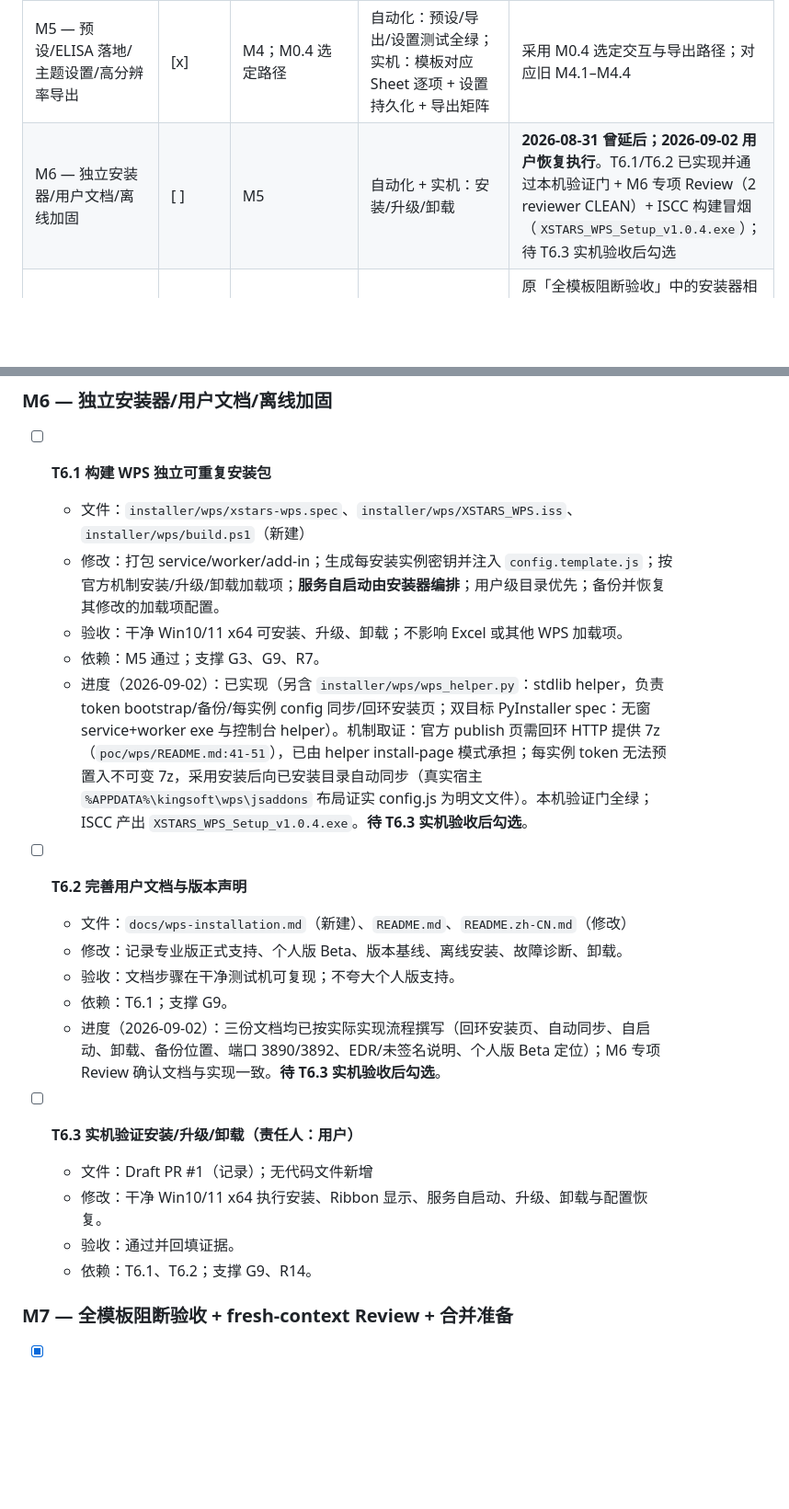
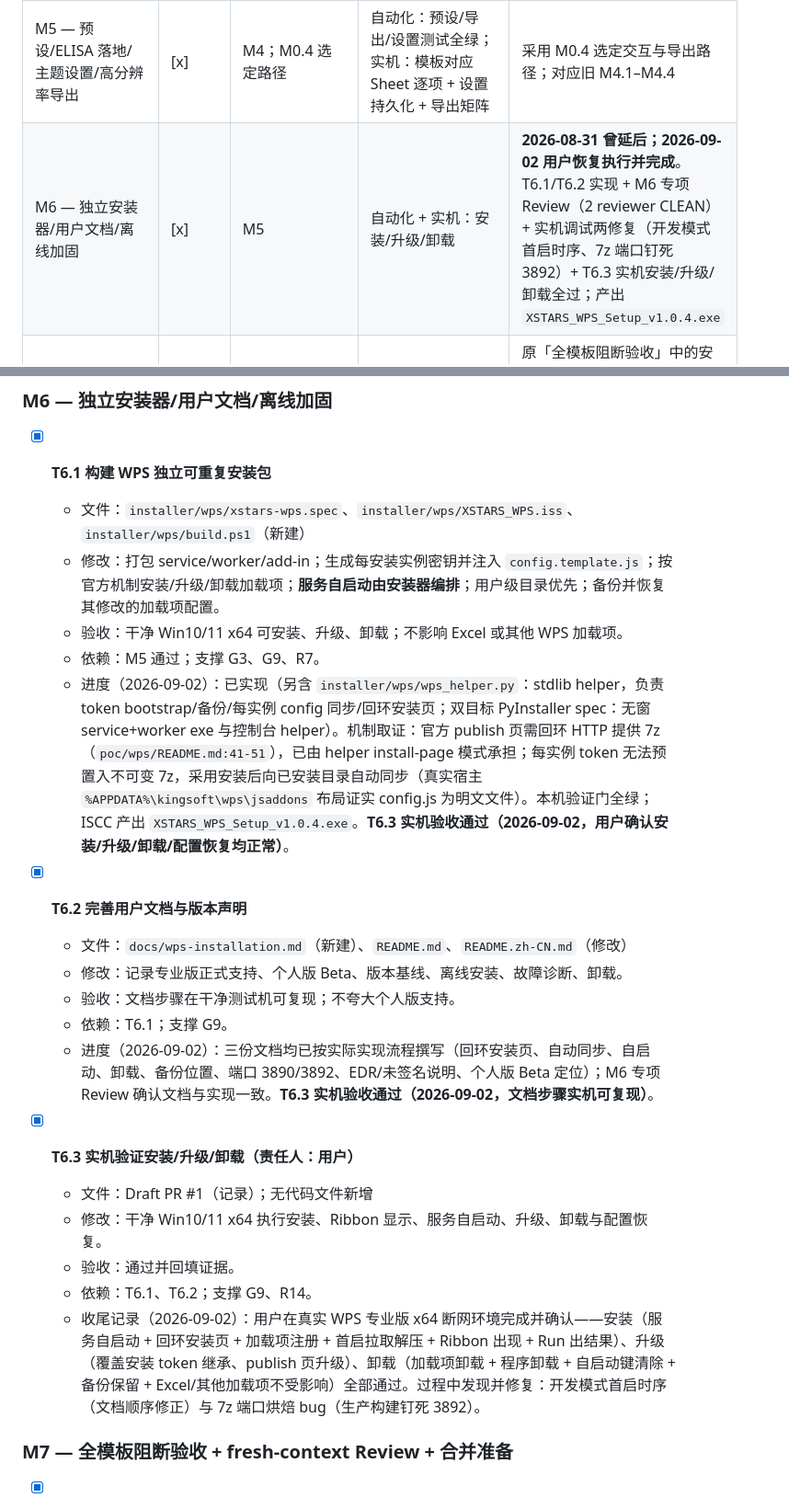
Before and after one commit to Frankkk1912/xstars, a Markdown page: plans/20260830-wps-support.md, 2 parts joined by grey strips. Shown at 92% size. Drawn GitHub-style; blank space fills up the shorter version.

Commit message:
docs(plan): close M6 after T6.3 real-host acceptance (all milestones complete)

```diff
--- a/plans/20260830-wps-support.md
+++ b/plans/20260830-wps-support.md
@@ -184,7 +185,7 @@
 | M3 — 本地 broker + worker | [x] | M2 | 自动化：HTTP/安全/生命周期/worker 取消超时崩溃测试全绿；证明未暴露 `0.0.0.0`；旧 CLI 语法测试通过 | 服务自启动归安装器（T6.1）；对应旧 M2.1–M2.2 |
 | M4 — WPS Ribbon + Run/Quick 垂直切片 | [x] | M3 | 自动化：`node --test` 全绿；实机：真实 Ribbon + Data Sheet Run/Quick + 保存重开 | 首个垂直切片；对应旧 M3.1–M3.2 |
 | M5 — 预设/ELISA 落地/主题设置/高分辨率导出 | [x] | M4；M0.4 选定路径 | 自动化：预设/导出/设置测试全绿；实机：模板对应 Sheet 逐项 + 设置持久化 + 导出矩阵 | 采用 M0.4 选定交互与导出路径；对应旧 M4.1–M4.4 |
-| M6 — 独立安装器/用户文档/离线加固 | [ ] | M5 | 自动化 + 实机：安装/升级/卸载 | **2026-08-31 曾延后；2026-09-02 用户恢复执行**。T6.1/T6.2 已实现并通过本机验证门 + M6 专项 Review（2 reviewer CLEAN）+ ISCC 构建冒烟（`XSTARS_WPS_Setup_v1.0.4.exe`）；待 T6.3 实机验收后勾选 |
+| M6 — 独立安装器/用户文档/离线加固 | [x] | M5 | 自动化 + 实机：安装/升级/卸载 | **2026-08-31 曾延后；2026-09-02 用户恢复执行并完成**。T6.1/T6.2 实现 + M6 专项 Review（2 reviewer CLEAN）+ 实机调试两修复（开发模式首启时序、7z 端口钉死 3892）+ T6.3 实机安装/升级/卸载全过；产出 `XSTARS_WPS_Setup_v1.0.4.exe` |
 | M7 — Excel↔WPS 功能一致性核验 + fresh-context Review + 合并准备 | [x] | M5 | 功能一致性矩阵（Excel 入口 vs WPS 实现）+ 全量自动化 + Review 无 Blocker | 原「全模板阻断验收」中的安装器相关项随 M6 延后；合并决策留待用户。Review 三轮闭环：R1 1 Blocker+5 项 → R2 仅剩取消竞态 P1 → R3 generation 状态机修复（ff14449/308b6a4）；T5.6 实机复测通过（含导出另存为对话框 29680d0） |
 
 Milestone 总数：**7**（=7，满足 ≤7 目标、≤10 上限）。所有初始 Status 均为 `[ ]`。
@@ -319,25 +320,26 @@ Milestone 总数：**7**（=7，满足 ≤7 目标、≤10 上限）。所有初
 
 ### M6 — 独立安装器/用户文档/离线加固
 
-- [ ] **T6.1 构建 WPS 独立可重复安装包**
+- [x] **T6.1 构建 WPS 独立可重复安装包**
   - 文件：`installer/wps/xstars-wps.spec`、`installer/wps/XSTARS_WPS.iss`、`installer/wps/build.ps1`（新建）
   - 修改：打包 service/worker/add-in；生成每安装实例密钥并注入 `config.template.js`；按官方机制安装/升级/卸载加载项；**服务自启动由安装器编排**；用户级目录优先；备份并恢复其修改的加载项配置。
   - 验收：干净 Win10/11 x64 可安装、升级、卸载；不影响 Excel 或其他 WPS 加载项。
   - 依赖：M5 通过；支撑 G3、G9、R7。
-  - 进度（2026-09-02）：已实现（另含 `installer/wps/wps_helper.py`：stdlib helper，负责 token bootstrap/备份/每实例 config 同步/回环安装页；双目标 PyInstaller spec：无窗 service+worker exe 与控制台 helper）。机制取证：官方 publish 页需回环 HTTP 提供 7z（`poc/wps/README.md:41-51`），已由 helper install-page 模式承担；每实例 token 无法预置入不可变 7z，采用安装后向已安装目录自动同步（真实宿主 `%APPDATA%\kingsoft\wps\jsaddons` 布局证实 config.js 为明文文件）。本机验证门全绿；ISCC 产出 `XSTARS_WPS_Setup_v1.0.4.exe`。**待 T6.3 实机验收后勾选**。
+  - 进度（2026-09-02）：已实现（另含 `installer/wps/wps_helper.py`：stdlib helper，负责 token bootstrap/备份/每实例 config 同步/回环安装页；双目标 PyInstaller spec：无窗 service+worker exe 与控制台 helper）。机制取证：官方 publish 页需回环 HTTP 提供 7z（`poc/wps/README.md:41-51`），已由 helper install-page 模式承担；每实例 token 无法预置入不可变 7z，采用安装后向已安装目录自动同步（真实宿主 `%APPDATA%\kingsoft\wps\jsaddons` 布局证实 config.js 为明文文件）。本机验证门全绿；ISCC 产出 `XSTARS_WPS_Setup_v1.0.4.exe`。**T6.3 实机验收通过（2026-09-02，用户确认安装/升级/卸载/配置恢复均正常）**。
 
-- [ ] **T6.2 完善用户文档与版本声明**
+- [x] **T6.2 完善用户文档与版本声明**
   - 文件：`docs/wps-installation.md`（新建）、`README.md`、`README.zh-CN.md`（修改）
   - 修改：记录专业版正式支持、个人版 Beta、版本基线、离线安装、故障诊断、卸载。
   - 验收：文档步骤在干净测试机可复现；不夸大个人版支持。
   - 依赖：T6.1；支撑 G9。
-  - 进度（2026-09-02）：三份文档均已按实际实现流程撰写（回环安装页、自动同步、自启动、卸载、备份位置、端口 3890/3892、EDR/未签名说明、个人版 Beta 定位）；M6 专项 Review 确认文档与实现一致。**待 T6.3 实机验收后勾选**。
+  - 进度（2026-09-02）：三份文档均已按实际实现流程撰写（回环安装页、自动同步、自启动、卸载、备份位置、端口 3890/3892、EDR/未签名说明、个人版 Beta 定位）；M6 专项 Review 确认文档与实现一致。**T6.3 实机验收通过（2026-09-02，文档步骤实机可复现）**。
 
-- [ ] **T6.3 实机验证安装/升级/卸载（责任人：用户）**
+- [x] **T6.3 实机验证安装/升级/卸载（责任人：用户）**
   - 文件：Draft PR #1（记录）；无代码文件新增
   - 修改：干净 Win10/11 x64 执行安装、Ribbon 显示、服务自启动、升级、卸载与配置恢复。
   - 验收：通过并回填证据。
   - 依赖：T6.1、T6.2；支撑 G9、R14。
+  - 收尾记录（2026-09-02）：用户在真实 WPS 专业版 x64 断网环境完成并确认——安装（服务自启动 + 回环安装页 + 加载项注册 + 首启拉取解压 + Ribbon 出现 + Run 出结果）、升级（覆盖安装 token 继承、publish 页升级）、卸载（加载项卸载 + 程序卸载 + 自启动键清除 + 备份保留 + Excel/其他加载项不受影响）全部通过。过程中发现并修复：开发模式首启时序（文档顺序修正）与 7z 端口烘焙 bug（生产构建钉死 3892）。
 
 ### M7 — 全模板阻断验收 + fresh-context Review + 合并准备
 
```
Also changed, not shown: other parts of plans/20260830-wps-support.md (+1 -0 lines), docs/wps-installation.md (+0 -1 lines).
